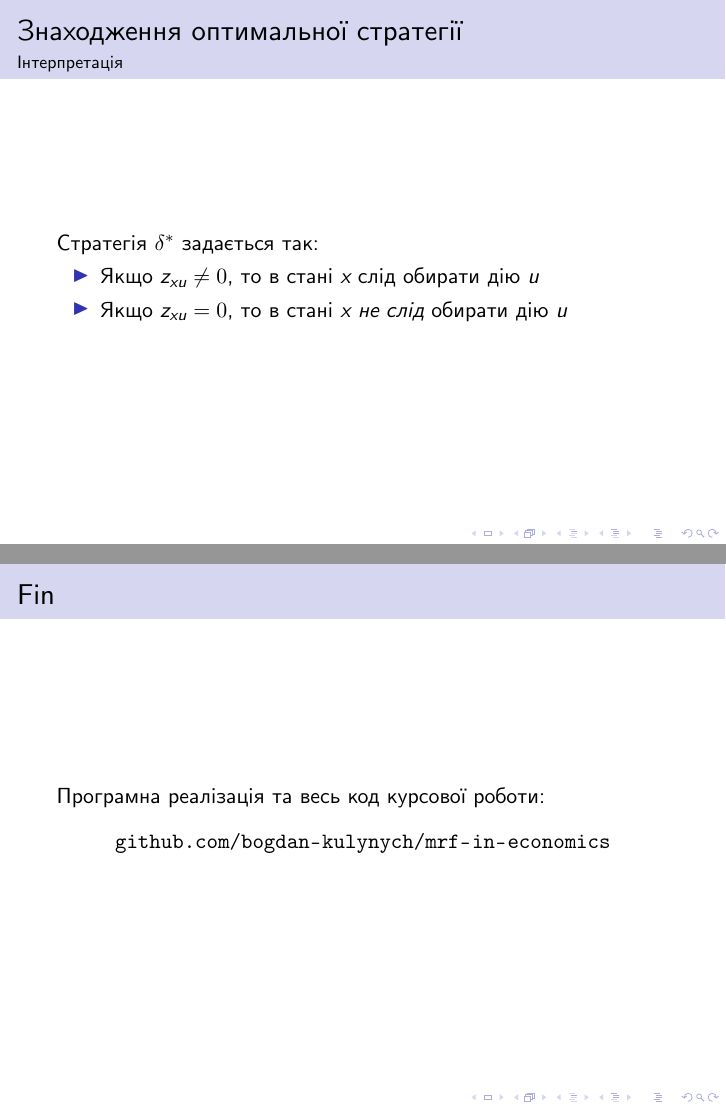
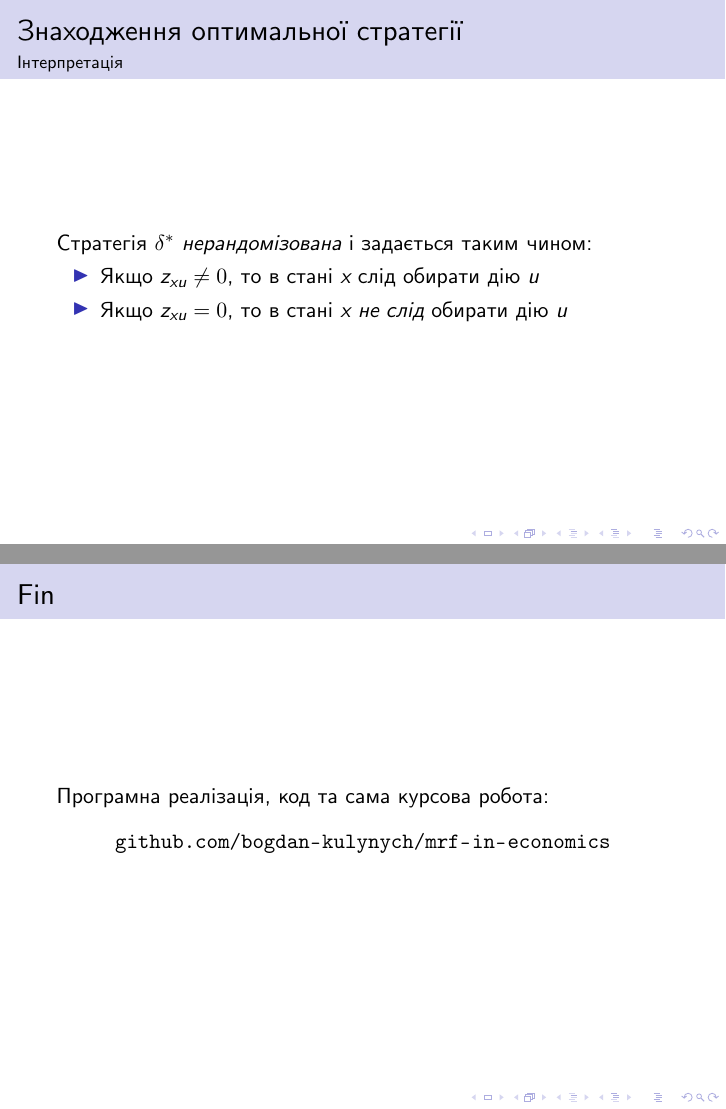
Before and after one commit to bogdan-kulynych/mrf-in-economics, LaTeX slides (paper/slides.tex): pages 22 and 23 of 23, joined at a grey line. Compiled offline with XeLaTeX.

Commit message:
Add detail to slides

```diff
--- a/paper/slides.tex
+++ b/paper/slides.tex
@@ -227,8 +227,7 @@ z_{xu} \geq 0,\ x \in X, u \in U
 
 
 \begin{frame}{Знаходження оптимальної стратегії}{Інтерпретація}
-Стратегія \(\delta^*\) задається так:
-
+Стратегія \(\delta^*\) \textit{нерандомізована} і задається таким чином:
 \begin{itemize}
 	\item Якщо \(z_{xu} \neq 0\), то в стані \(x\) слід обирати дію \(u\)
 	\item Якщо \(z_{xu} = 0\), то в стані \(x\) \textit{не слід} обирати дію \(u\)
@@ -236,7 +235,7 @@ z_{xu} \geq 0,\ x \in X, u \in U
 \end{frame}
 
 \begin{frame}{Fin}
-Програмна реалізація та весь код курсової роботи:
+Програмна реалізація, код та сама курсова робота:
 
 \begin{center}
 	\url{github.com/bogdan-kulynych/mrf-in-economics}
```
Also changed, not shown: slides.pdf.
